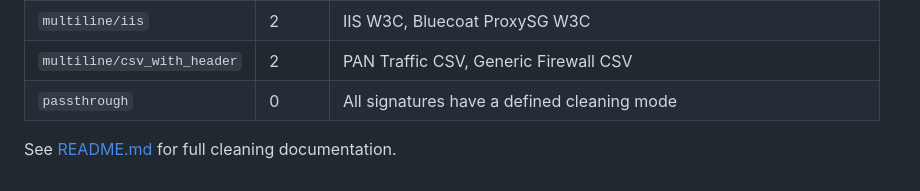
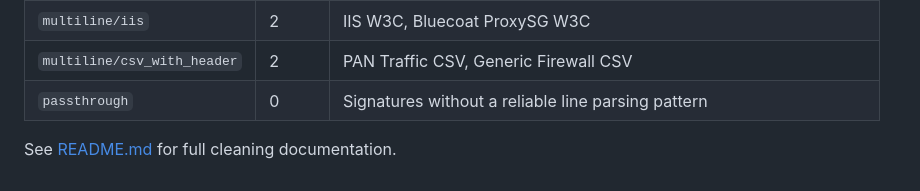
Before and after one commit to DefensiveCyber/prism, a Markdown page: SIGNATURES.md, the part around the change. Rendered like a GitHub page.

```diff
--- a/SIGNATURES.md
+++ b/SIGNATURES.md
@@ -613,6 +613,6 @@ Every signature includes automatic log cleaning — dirty lines (banners, header
 | `multiline/zeek_tsv` | 8 | All Zeek logs (conn, dns, http, ssl, files, dhcp, notice, weird) |
 | `multiline/iis` | 2 | IIS W3C, Bluecoat ProxySG W3C |
 | `multiline/csv_with_header` | 2 | PAN Traffic CSV, Generic Firewall CSV |
-| `passthrough` | 0 | All signatures have a defined cleaning mode |
+| `passthrough` | 0 | Signatures without a reliable line parsing pattern |
 
 See [README.md](README.md) for full cleaning documentation.
```
